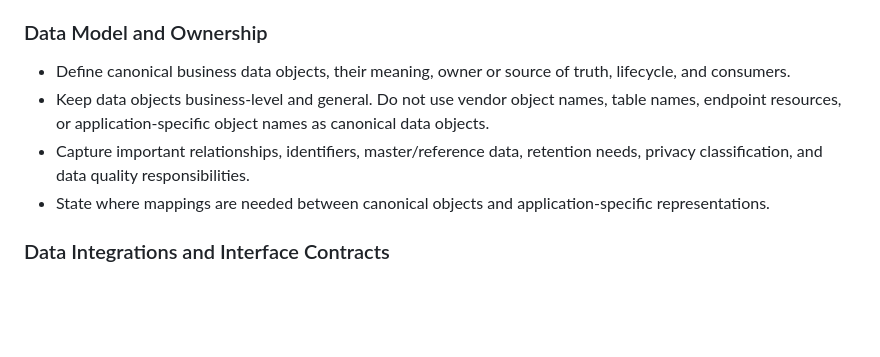
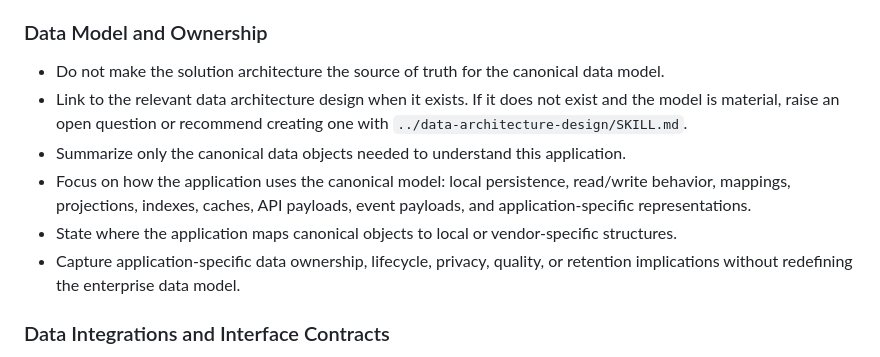
Before and after one commit to Future-CX/AI-Architecture-Toolkit, a Markdown page: skills/solution-architecture-design/SKILL.md, the part around the change. Drawn GitHub-style; blank space fills up the shorter version.

Commit message:
Data Architecture owns the canonical model. Solution Architecture owns the application-specific usage of that model.

```diff
--- a/skills/solution-architecture-design/SKILL.md
+++ b/skills/solution-architecture-design/SKILL.md
@@ -140,10 +140,12 @@ Make the document easy to read for both architects and delivery teams.
 
 ### Data Model and Ownership
 
-- Define canonical business data objects, their meaning, owner or source of truth, lifecycle, and consumers.
-- Keep data objects business-level and general. Do not use vendor object names, table names, endpoint resources, or application-specific object names as canonical data objects.
-- Capture important relationships, identifiers, master/reference data, retention needs, privacy classification, and data quality responsibilities.
-- State where mappings are needed between canonical objects and application-specific representations.
+- Do not make the solution architecture the source of truth for the canonical data model.
+- Link to the relevant data architecture design when it exists. If it does not exist and the model is material, raise an open question or recommend creating one with `../data-architecture-design/SKILL.md`.
+- Summarize only the canonical data objects needed to understand this application.
+- Focus on how the application uses the canonical model: local persistence, read/write behavior, mappings, projections, indexes, caches, API payloads, event payloads, and application-specific representations.
+- State where the application maps canonical objects to local or vendor-specific structures.
+- Capture application-specific data ownership, lifecycle, privacy, quality, or retention implications without redefining the enterprise data model.
 
 ### Data Integrations and Interface Contracts
 
```
Also changed, not shown: skills/data-architecture-design/SKILL.md (+1 -0 lines), 1 other file.
